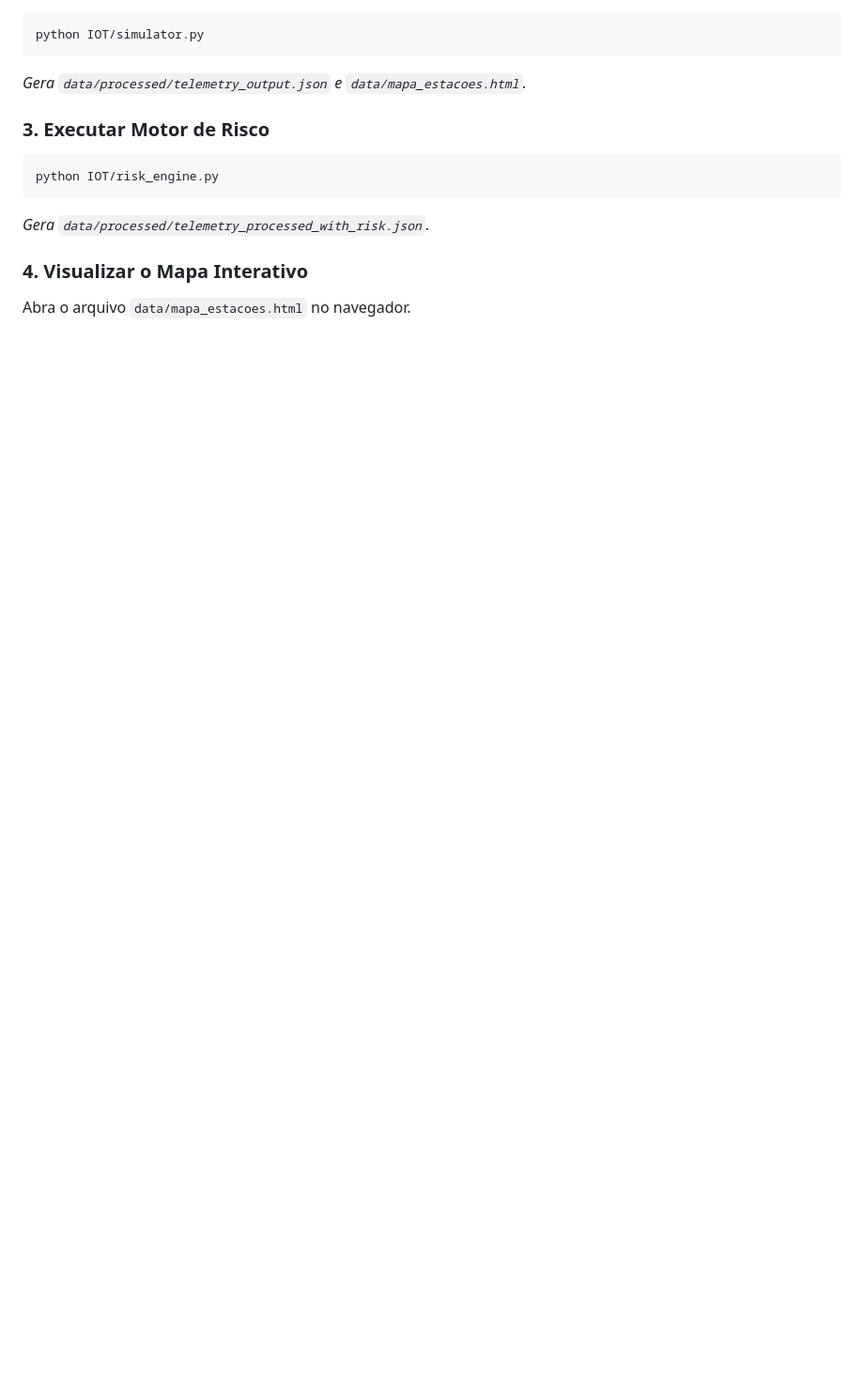
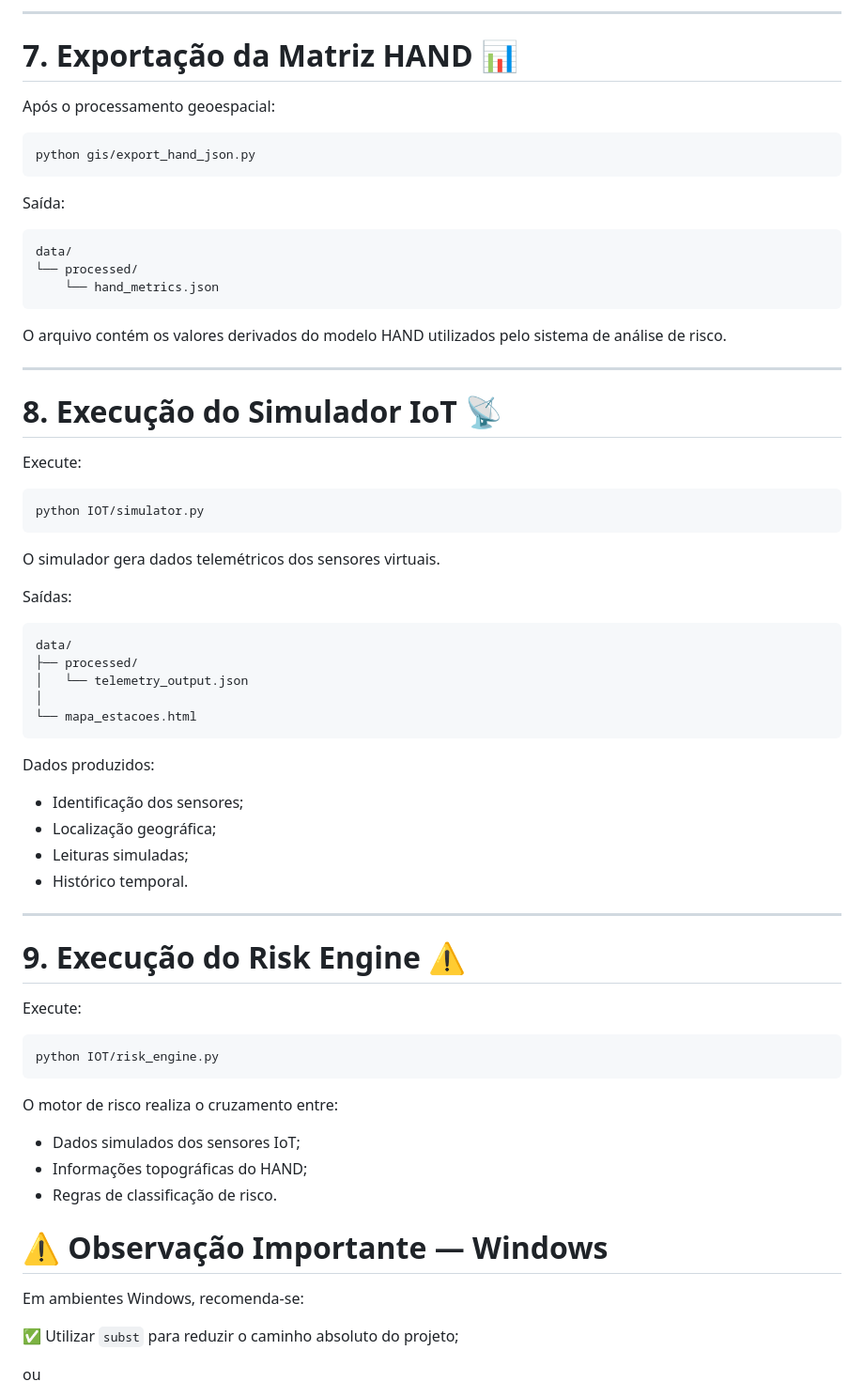
Before and after one commit to NyrxScar/Americas-TechGuard-Plataforma-para-Monitoramento-e-apoio-a-Inundacoes-PoC-, a Markdown page: README.md, the part around one of its changes. Shown at 94% size. GitHub-like rendering; blank space fills up the shorter version.

````diff
--- a/README.md
+++ b/README.md
@@ -233,12 +398,74 @@ pip install -r requirements.txt
+---
+
+# 7. Exportação da Matriz HAND 📊
+
+Após o processamento geoespacial:
+
+```powershell
+python gis/export_hand_json.py
+```
+
+Saída:
+
+```text
+data/
+└── processed/
+    └── hand_metrics.json
+```
+
+O arquivo contém os valores derivados do modelo HAND utilizados pelo sistema de análise de risco.
+
+---
+
+# 8. Execução do Simulador IoT 📡
+
+Execute:
+
+```powershell
 python IOT/simulator.py
 ```
-*Gera `data/processed/telemetry_output.json` e `data/mapa_estacoes.html`.*
 
-### 3. Executar Motor de Risco
-```bash
+O simulador gera dados telemétricos dos sensores virtuais.
+
+Saídas:
+
+```text
+data/
+├── processed/
+│   └── telemetry_output.json
+│
+└── mapa_estacoes.html
+```
+
+Dados produzidos:
+
+- Identificação dos sensores;
+- Localização geográfica;
+- Leituras simuladas;
+- Histórico temporal.
+
+---
+
+# 9. Execução do Risk Engine ⚠️
+
+Execute:
+
+```powershell
 python IOT/risk_engine.py
 ```
-*Gera `data/processed/telemetry_processed_with_risk.json`.*
 
-### 4. Visualizar o Mapa Interativo
-Abra o arquivo `data/mapa_estacoes.html` no navegador.
+O motor de risco realiza o cruzamento entre:
+
+- Dados simulados dos sensores IoT;
+- Informações topográficas do HAND;
+- Regras de classificação de risco.
+
+
+# ⚠️ Observação Importante — Windows
+
+Em ambientes Windows, recomenda-se:
+
+✅ Utilizar `subst` para reduzir o caminho absoluto do projeto;
+
+ou
+
````
Also changed, not shown: other parts of README.md (+186 -7 lines).
